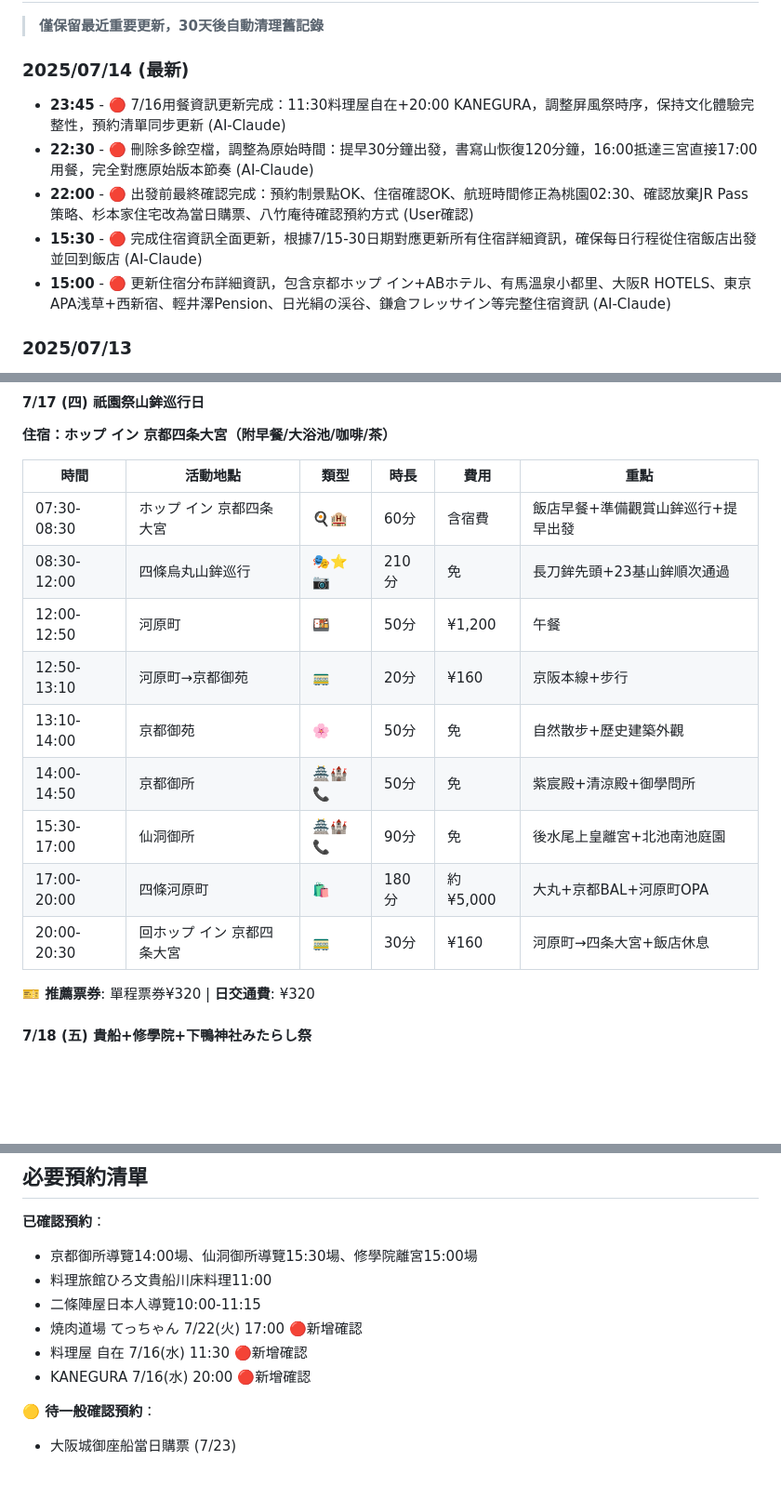
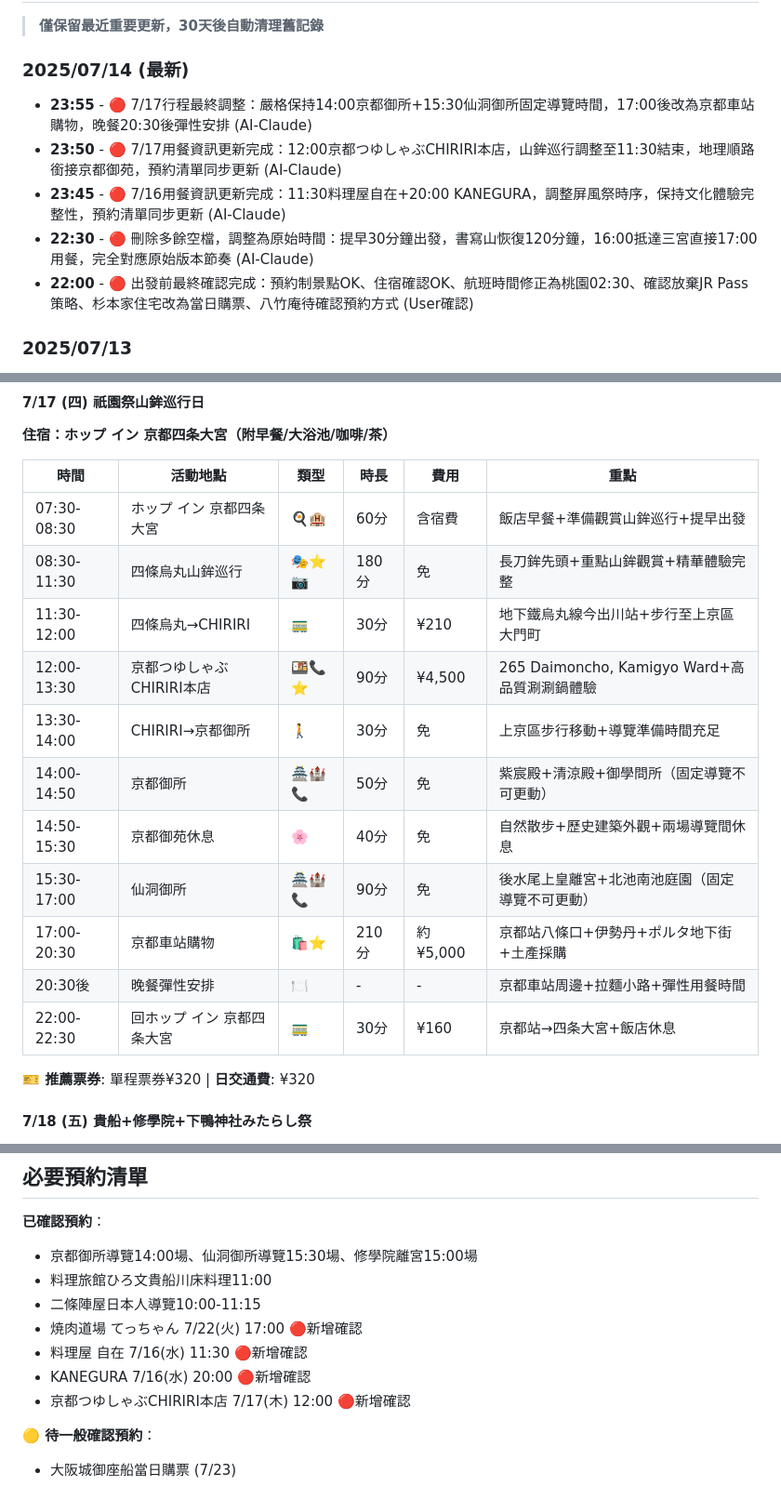
Before and after one commit to Chunsun/jp-travel, a Markdown page: 2025年7月日本旅行規劃_精簡版.md, 3 parts joined by grey strips. Shown at 93% size. GitHub-like rendering; blank space fills up the shorter version.

Commit message:
Update travel planning document with recent changes

```diff
--- a/2025年7月日本旅行規劃_精簡版.md
+++ b/2025年7月日本旅行規劃_精簡版.md
@@ -84,11 +84,11 @@
 > **僅保留最近重要更新，30天後自動清理舊記錄**
 
 ### 2025/07/14 (最新)
+- **23:55** - 🔴 7/17行程最終調整：嚴格保持14:00京都御所+15:30仙洞御所固定導覽時間，17:00後改為京都車站購物，晚餐20:30後彈性安排 (AI-Claude)
+- **23:50** - 🔴 7/17用餐資訊更新完成：12:00京都つゆしゃぶCHIRIRI本店，山鉾巡行調整至11:30結束，地理順路銜接京都御苑，預約清單同步更新 (AI-Claude)
 - **23:45** - 🔴 7/16用餐資訊更新完成：11:30料理屋自在+20:00 KANEGURA，調整屏風祭時序，保持文化體驗完整性，預約清單同步更新 (AI-Claude)
 - **22:30** - 🔴 刪除多餘空檔，調整為原始時間：提早30分鐘出發，書寫山恢復120分鐘，16:00抵達三宮直接17:00用餐，完全對應原始版本節奏 (AI-Claude)
 - **22:00** - 🔴 出發前最終確認完成：預約制景點OK、住宿確認OK、航班時間修正為桃園02:30、確認放棄JR Pass策略、杉本家住宅改為當日購票、八竹庵待確認預約方式 (User確認)
-- **15:30** - 🔴 完成住宿資訊全面更新，根據7/15-30日期對應更新所有住宿詳細資訊，確保每日行程從住宿飯店出發並回到飯店 (AI-Claude)
-- **15:00** - 🔴 更新住宿分布詳細資訊，包含京都ホップ イン+ABホテル、有馬溫泉小都里、大阪R HOTELS、東京APA浅草+西新宿、輕井澤Pension、日光絹の渓谷、鎌倉フレッサイン等完整住宿資訊 (AI-Claude)
 
 ### 2025/07/13
 - **14:30** - 🔴 完成每日交通票券更新，基於點對點策略調整所有交通費用，總交通費¥69,570 (AI-Claude)
@@ -219,14 +219,16 @@
 | 時間 | 活動地點 | 類型 | 時長 | 費用 | 重點 |
 |------|----------|------|------|------|------|
 | 07:30-08:30 | ホップ イン 京都四条大宮 | 🍳🏨 | 60分 | 含宿費 | 飯店早餐+準備觀賞山鉾巡行+提早出發 |
-| 08:30-12:00 | 四條烏丸山鉾巡行 | 🎭⭐📷 | 210分 | 免 | 長刀鉾先頭+23基山鉾順次通過 |
-| 12:00-12:50 | 河原町 | 🍱 | 50分 | ¥1,200 | 午餐 |
-| 12:50-13:10 | 河原町→京都御苑 | 🚃 | 20分 | ¥160 | 京阪本線+步行 |
-| 13:10-14:00 | 京都御苑 | 🌸 | 50分 | 免 | 自然散步+歷史建築外觀 |
-| 14:00-14:50 | 京都御所 | 🏯🏰📞 | 50分 | 免 | 紫宸殿+清涼殿+御學問所 |
-| 15:30-17:00 | 仙洞御所 | 🏯🏰📞 | 90分 | 免 | 後水尾上皇離宮+北池南池庭園 |
-| 17:00-20:00 | 四條河原町 | 🛍️ | 180分 | 約¥5,000 | 大丸+京都BAL+河原町OPA |
-| 20:00-20:30 | 回ホップ イン 京都四条大宮 | 🚃 | 30分 | ¥160 | 河原町→四条大宮+飯店休息 |
+| 08:30-11:30 | 四條烏丸山鉾巡行 | 🎭⭐📷 | 180分 | 免 | 長刀鉾先頭+重點山鉾觀賞+精華體驗完整 |
+| 11:30-12:00 | 四條烏丸→CHIRIRI | 🚃 | 30分 | ¥210 | 地下鐵烏丸線今出川站+步行至上京區大門町 |
+| 12:00-13:30 | 京都つゆしゃぶCHIRIRI本店 | 🍱📞⭐ | 90分 | ¥4,500 | 265 Daimoncho, Kamigyo Ward+高品質涮涮鍋體驗 |
+| 13:30-14:00 | CHIRIRI→京都御所 | 🚶 | 30分 | 免 | 上京區步行移動+導覽準備時間充足 |
+| 14:00-14:50 | 京都御所 | 🏯🏰📞 | 50分 | 免 | 紫宸殿+清涼殿+御學問所（固定導覽不可更動） |
+| 14:50-15:30 | 京都御苑休息 | 🌸 | 40分 | 免 | 自然散步+歷史建築外觀+兩場導覽間休息 |
+| 15:30-17:00 | 仙洞御所 | 🏯🏰📞 | 90分 | 免 | 後水尾上皇離宮+北池南池庭園（固定導覽不可更動） |
+| 17:00-20:30 | 京都車站購物 | 🛍️⭐ | 210分 | 約¥5,000 | 京都站八條口+伊勢丹+ポルタ地下街+土產採購 |
+| 20:30後 | 晚餐彈性安排 | 🍽️ | - | - | 京都車站周邊+拉麵小路+彈性用餐時間 |
+| 22:00-22:30 | 回ホップ イン 京都四条大宮 | 🚃 | 30分 | ¥160 | 京都站→四条大宮+飯店休息 |
 
 **🎫 推薦票券**: 單程票券¥320 | **日交通費**: ¥320
 
@@ -591,6 +593,7 @@
 - 焼肉道場 てっちゃん 7/22(火) 17:00 🔴新增確認
 - 料理屋 自在 7/16(水) 11:30 🔴新增確認
 - KANEGURA 7/16(水) 20:00 🔴新增確認
+- 京都つゆしゃぶCHIRIRI本店 7/17(木) 12:00 🔴新增確認
 
 **🟡 待一般確認預約**：
 - 大阪城御座船當日購票 (7/23)
```
